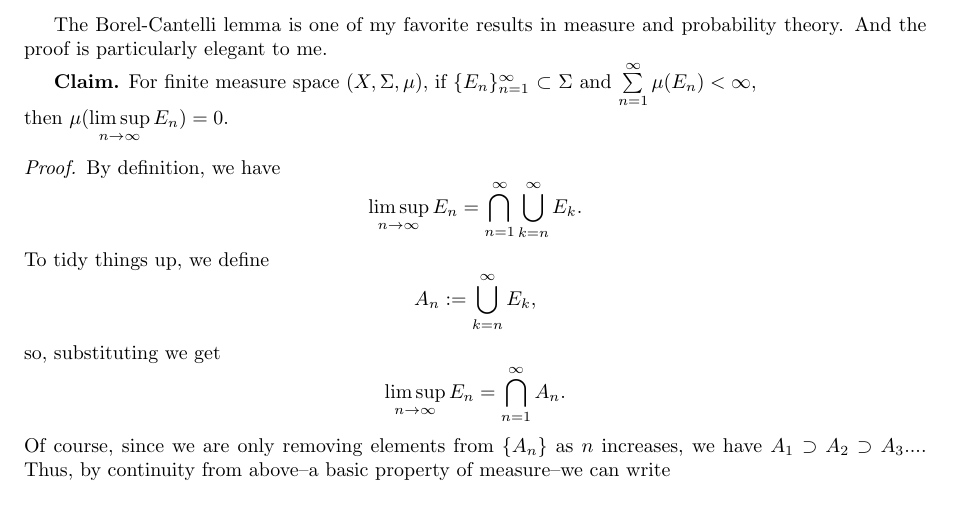
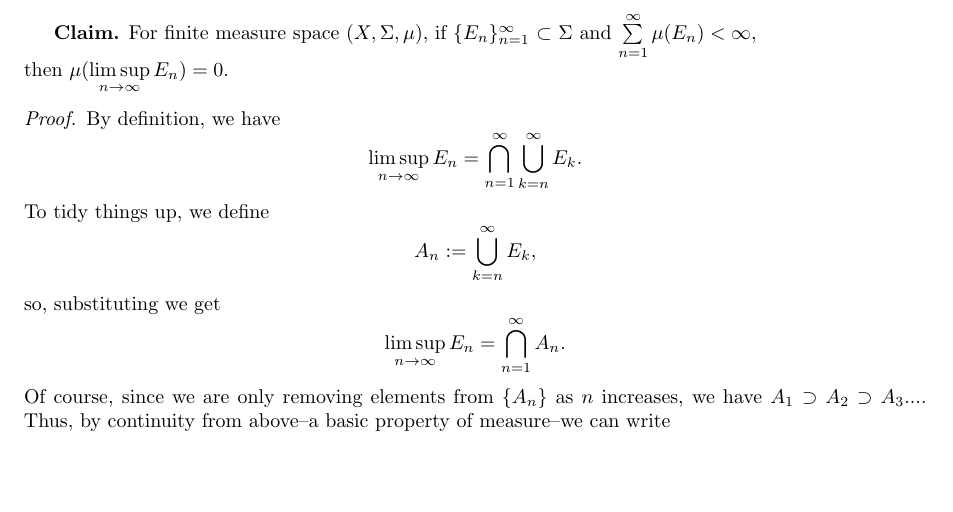
Before and after one commit to kbb9796/statistical-work, a LaTeX document (borel_cantelli/borel_cantelli.tex): part of the page, cut at the place of the change, the shorter picture padded with empty space. Compiled offline with pdfLaTeX.

Commit message:
borel updates

```diff
--- a/borel_cantelli/borel_cantelli.tex
+++ b/borel_cantelli/borel_cantelli.tex
@@ -4,8 +4,6 @@
 \geometry{a4paper, margin=1in} % Adjust margins if needed
 
 \begin{document}
-
-The Borel-Cantelli lemma is one of my favorite results in measure and probability theory. And the proof is particularly elegant to me.
 
 \textbf{Claim.} For finite measure space $(X, \Sigma, \mu)$, if $\{E_n\}_{n=1}^{\infty}$ $\subset$ $\Sigma$ and
 $\sum\limits_{n=1}^{\infty} \mu(E_n) < \infty$, \\ then $\mu(\limsup\limits_{n\rightarrow\infty} E_n) = 0$.
```
Also changed, not shown: borel_cantelli/borel_cantelli.pdf, borel_cantelli/borel_cantelli.png.
